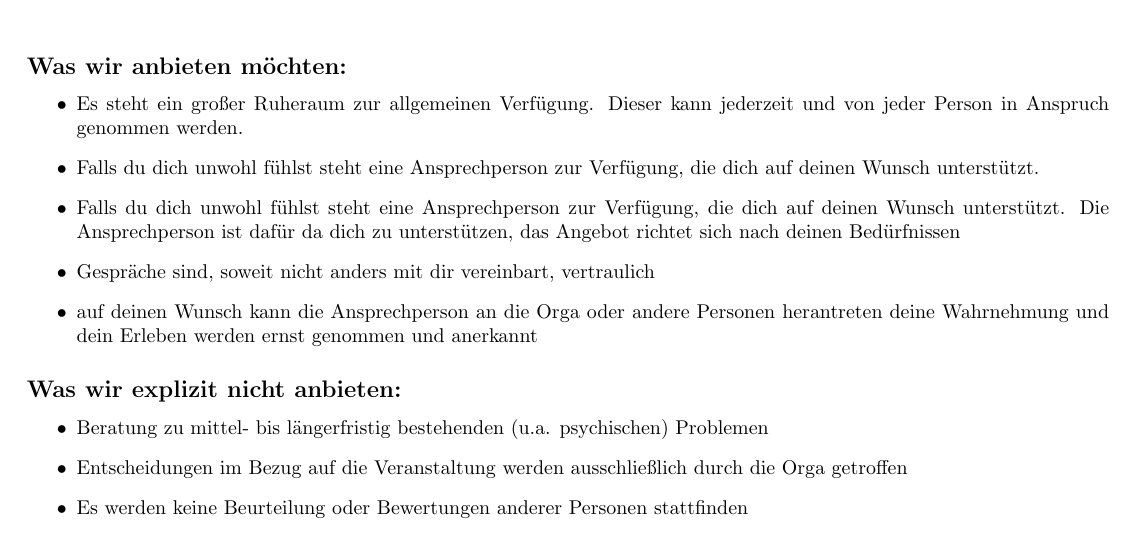
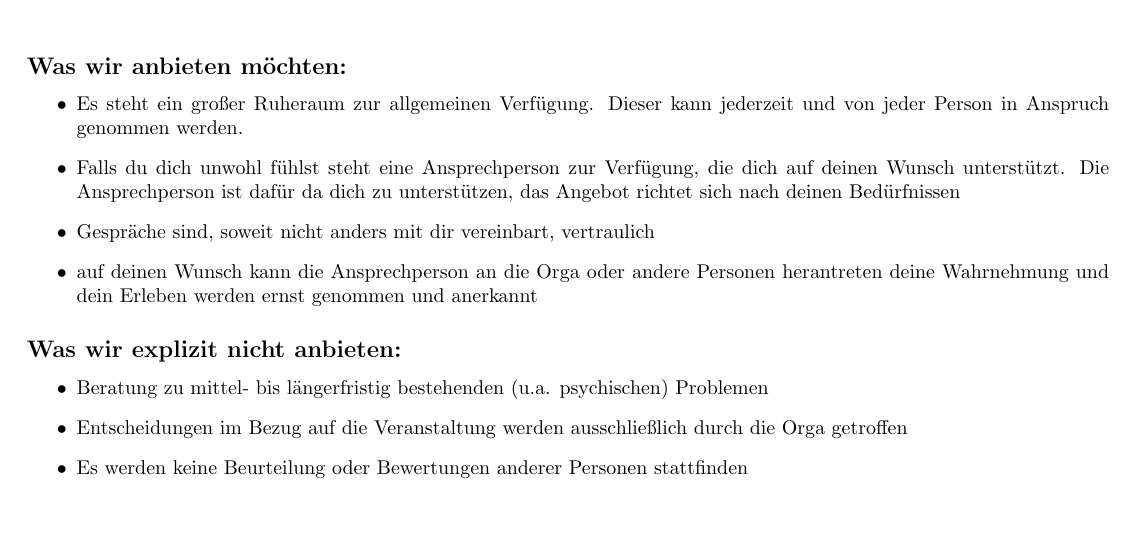
Before and after one commit to Cato-bdsm/Psychosoziale-Hilfe, a LaTeX document (awareness.tex): part of the page, cut so that both start at the same text. Compiled offline with pdfLaTeX.

Commit message:
Updates from Overleaf

```diff
--- a/awareness.tex
+++ b/awareness.tex
@@ -47,7 +47,6 @@ Du entscheidest wann und in welcher Form du Unterstützung annehmen möchtest.
 \subsection*{Was wir anbieten möchten:}
 \begin{itemize}
     \item Es steht ein großer Ruheraum zur allgemeinen Verfügung. Dieser kann jederzeit und von jeder Person in Anspruch genommen werden.
-    \item Falls du dich unwohl fühlst steht eine Ansprechperson zur Verfügung, die dich auf deinen Wunsch unterstützt.
     \item Falls du dich unwohl fühlst steht eine Ansprechperson zur Verfügung, die dich auf deinen Wunsch unterstützt. Die Ansprechperson ist dafür da dich zu unterstützen, das Angebot richtet sich nach deinen Bedürfnissen
     \item Gespräche sind, soweit nicht anders mit dir vereinbart, vertraulich
     \item auf deinen Wunsch kann die Ansprechperson an die Orga oder andere Personen herantreten
```
